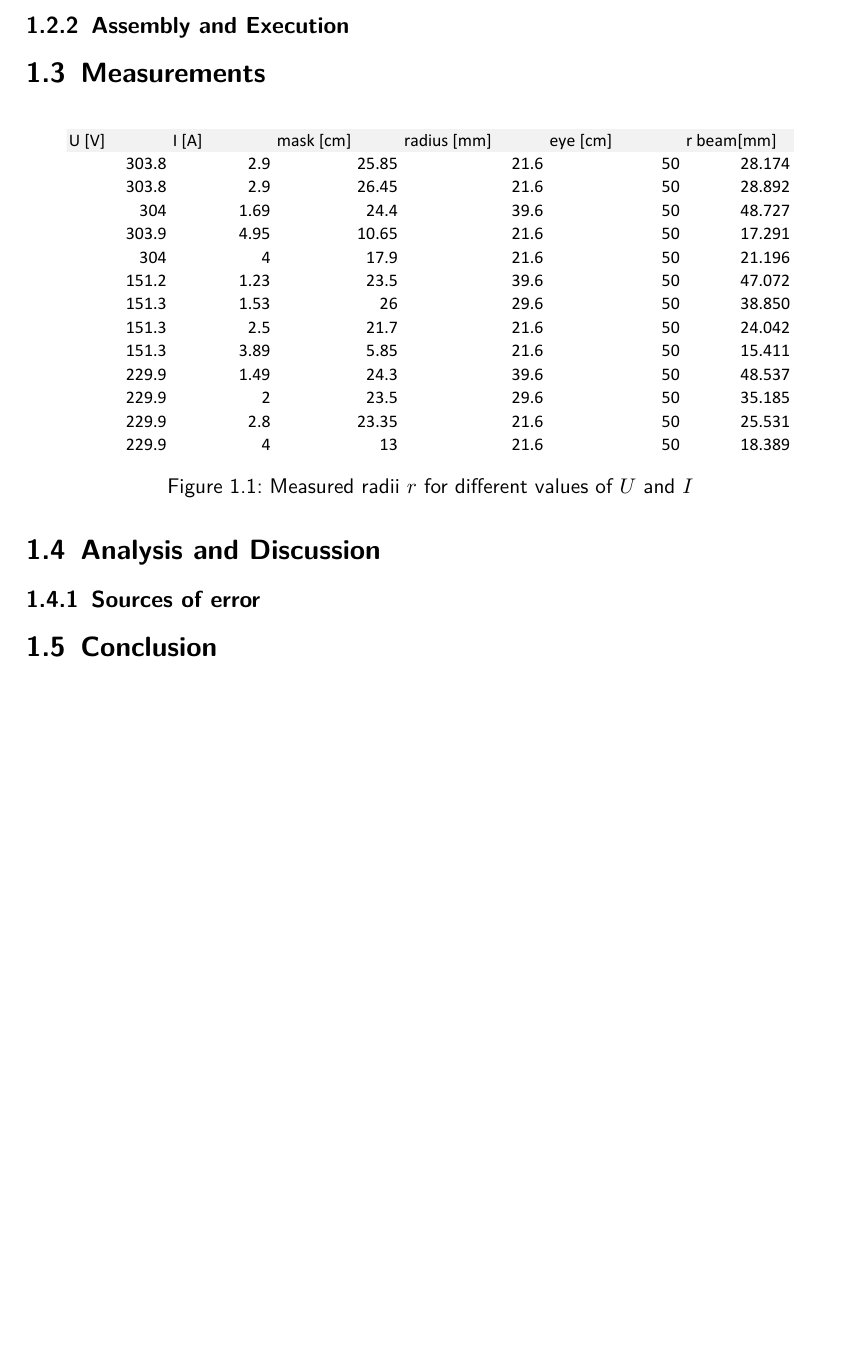
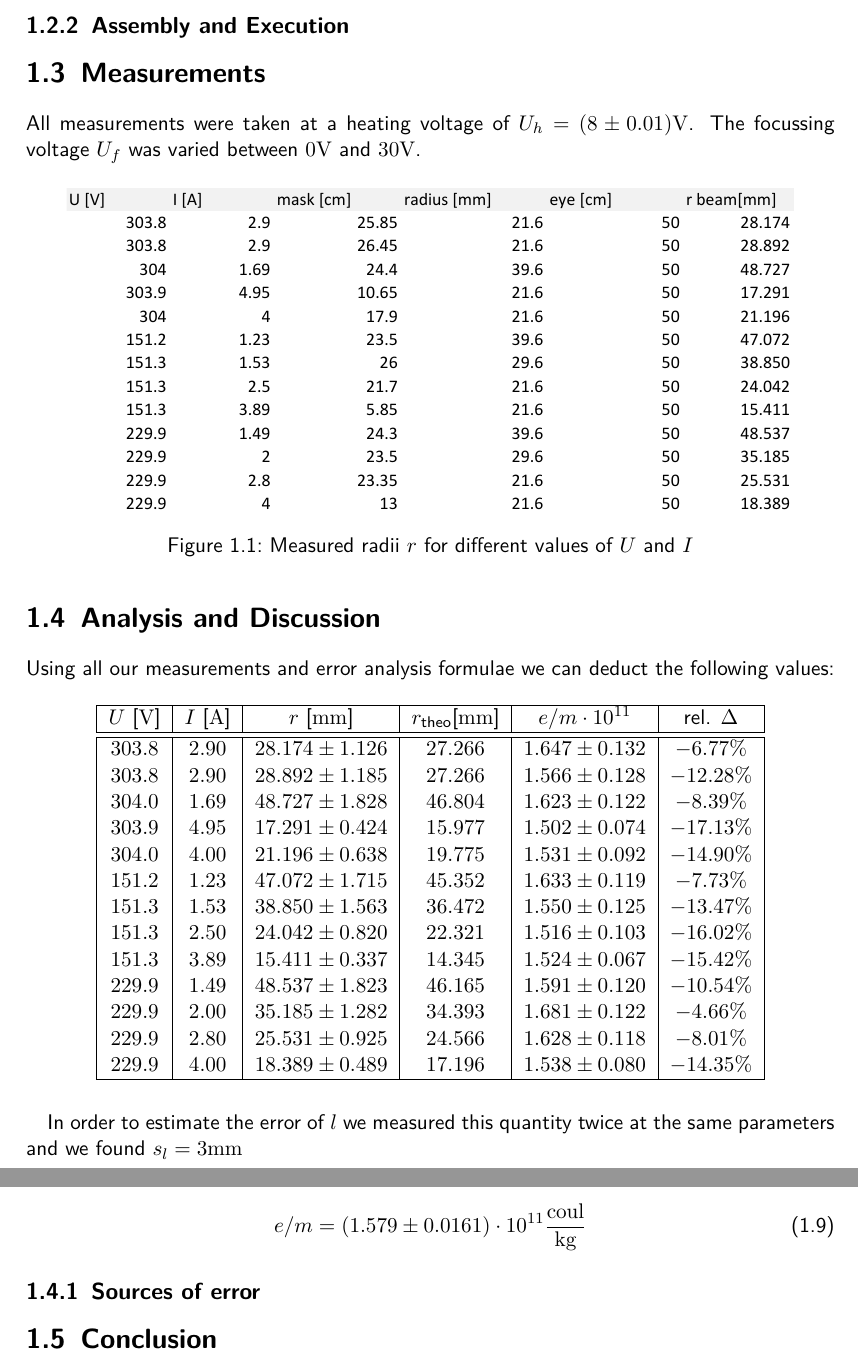
Before and after one commit to HappyEmu/physics-reports, a LaTeX document (exp10/report/report10.tex): part of page 4 of 5 before the commit and two parts of pages 4 and 5 of 6 after it, the two joined at a grey line, cut so that both start at the same text, the shorter picture padded with empty space. Compiled offline with pdfLaTeX.

Commit message:
add things 	new file:   exp10/data/err_ana.nb 	modified:   exp10/data/values.xlsx 	modified:   exp10/report/report10.tex

```diff
--- a/exp10/report/report10.tex
+++ b/exp10/report/report10.tex
@@ -81,6 +89,7 @@ The materials used in this experiment are the following:
 \subsection{Assembly and Execution}
 
 \section{Measurements}
+All measurements were taken at a heating voltage of $U_h = (8 \pm 0.01) \unit{V}$. The focussing voltage $U_f$ was varied between $0 \unit{V}$ and $30 \unit{V}$.
 
 \begin{figure}[H]
 	\centering
@@ -90,6 +99,36 @@ The materials used in this experiment are the following:
 \end{figure}
 
 \section{Analysis and Discussion}
+
+Using all our measurements and error analysis formulae we can deduct the following values:
+
+\begin{table}[H]
+\center
+\begin{tabular}{|c|c|c|c|c|c|}
+\hline
+$U$ [$\unit{V}$] & $I$ [$\unit{A}$] & $r$ [$\unit{mm}$] & $r_{\text{theo}}$[$\unit{mm}$] & $e/m \cdot 10^{11}$ & rel. $\Delta$\\ \hline\hline
+$303.8$ & $2.90$ & $28.174 \pm 1.126$ & $27.266$ & $1.647 \pm 0.132$ & $-6.77 \%$\\
+$303.8$ & $2.90$ & $28.892 \pm 1.185$ & $27.266$ & $1.566 \pm 0.128$ & $-12.28 \%$\\
+$304.0$ & $1.69$ & $48.727 \pm 1.828$ & $46.804$ & $1.623 \pm 0.122$ & $-8.39 \%$\\
+$303.9$ & $4.95$ & $17.291 \pm 0.424$ & $15.977$ & $1.502 \pm 0.074$ & $-17.13 \%$\\
+$304.0$ & $4.00$ & $21.196 \pm 0.638$ & $19.775$ & $1.531 \pm 0.092$ & $-14.90 \%$\\
+$151.2$ & $1.23$ & $47.072 \pm 1.715$ & $45.352$ & $1.633 \pm 0.119$ & $-7.73 \%$\\
+$151.3$ & $1.53$ & $38.850 \pm 1.563$ & $36.472$ & $1.550 \pm 0.125$ & $-13.47 \%$\\
+$151.3$ & $2.50$ & $24.042 \pm 0.820$ & $22.321$ & $1.516 \pm 0.103$ & $-16.02 \%$\\
+$151.3$ & $3.89$ & $15.411 \pm 0.337$ & $14.345$ & $1.524 \pm 0.067$ & $-15.42 \%$\\
+$229.9$ & $1.49$ & $48.537 \pm 1.823$ & $46.165$ & $1.591 \pm 0.120$ & $-10.54 \%$\\
+$229.9$ & $2.00$ & $35.185 \pm 1.282$ & $34.393$ & $1.681 \pm 0.122$ & $-4.66 \%$\\
+$229.9$ & $2.80$ & $25.531 \pm 0.925$ & $24.566$ & $1.628 \pm 0.118$ & $-8.01 \%$\\
+$229.9$ & $4.00$ & $18.389 \pm 0.489$ & $17.196$ & $1.538 \pm 0.080$ & $-14.35 \%$\\
+\hline
+\end{tabular}
+\end{table}
+
+In order to estimate the error of $l$ we measured this quantity twice at the same parameters and we found $s_l = 3 \unit{mm}$
+
+\begin{equation}
+e/m = \left( 1.579 \pm 0.0161 \right)\cdot 10^{11} \unit{\frac{coul}{kg}}
+\end{equation}
 
 \subsection{Sources of error}
 \label{sec:error}
```
Also changed, not shown: exp10/report/report10.tex (8 more changed lines), 2 other files.
